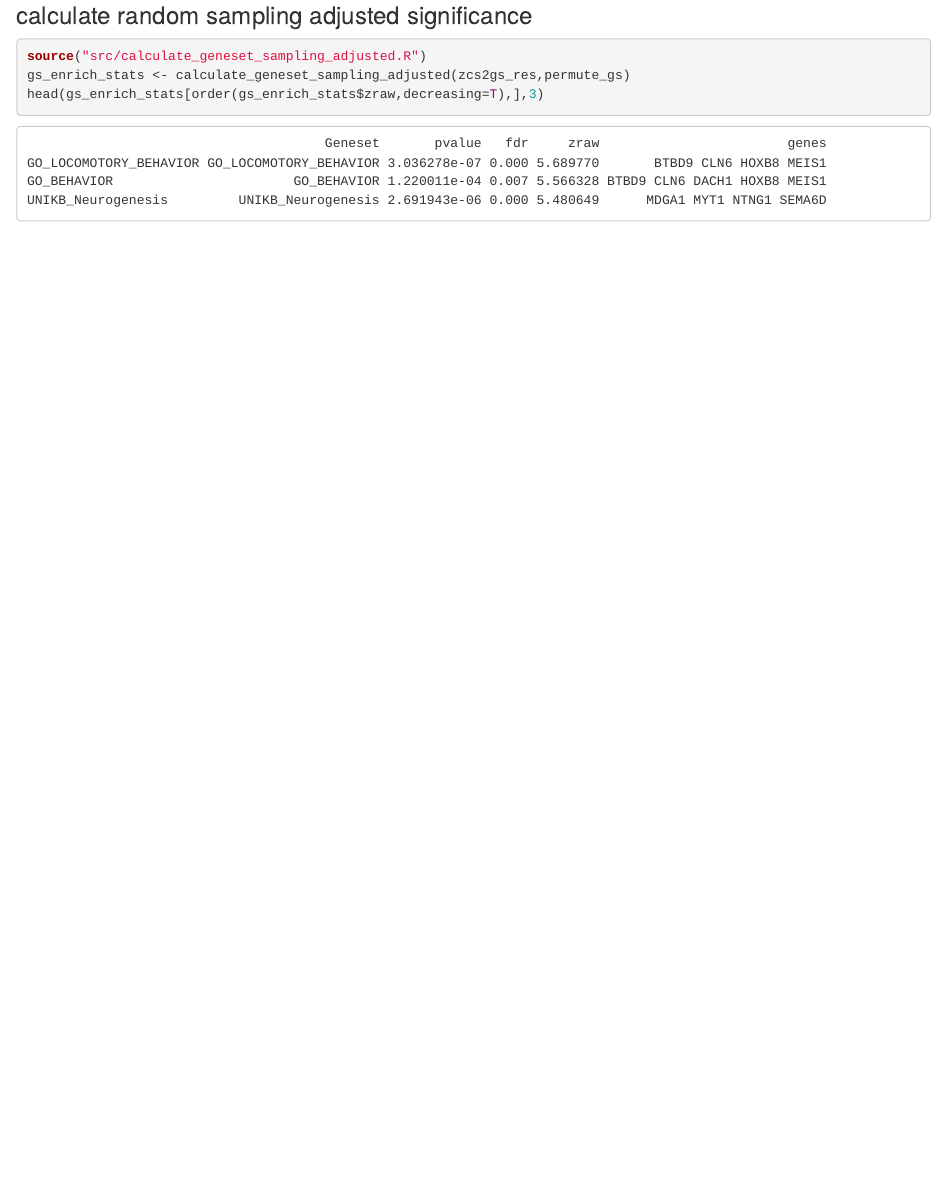
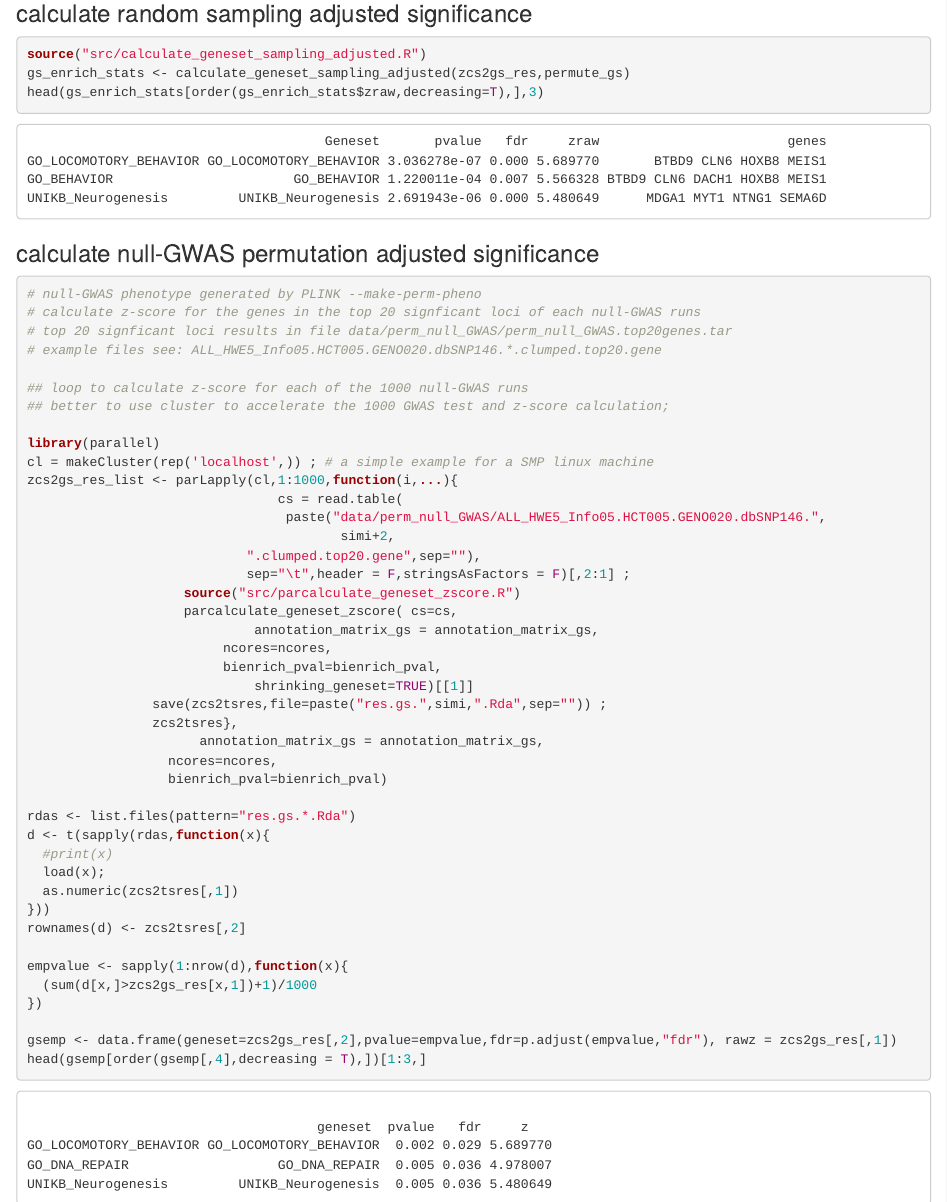
Before and after one commit to Chen-Zhao/BI-ENRICH-LN, an R Markdown document (README.Rmd): the page in a window 1100 px wide, from 1050 px down. Rendered offline with R 4.5, knitr and Pandoc, with nearby package versions.

Commit message:
Update README.Rmd

````diff
--- a/README.Rmd
+++ b/README.Rmd
@@ -71,3 +71,61 @@ GO_BEHAVIOR                       GO_BEHAVIOR 1.220011e-04 0.007 5.566328 BTBD9
 UNIKB_Neurogenesis         UNIKB_Neurogenesis 2.691943e-06 0.000 5.480649      MDGA1 MYT1 NTNG1 SEMA6D
 
 ```
+
+### calculate null-GWAS permutation adjusted significance
+
+```{r, eval=F}
+
+# null-GWAS phenotype generated by PLINK --make-perm-pheno
+# calculate z-score for the genes in the top 20 signficant loci of each null-GWAS runs
+# top 20 signficant loci results in file data/perm_null_GWAS/perm_null_GWAS.top20genes.tar
+# example files see: ALL_HWE5_Info05.HCT005.GENO020.dbSNP146.*.clumped.top20.gene
+
+## loop to calculate z-score for each of the 1000 null-GWAS runs
+## better to use cluster to accelerate the 1000 GWAS test and z-score calculation;
+
+library(parallel)
+cl = makeCluster(rep('localhost',)) ; # a simple example for a SMP linux machine
+zcs2gs_res_list <- parLapply(cl,1:1000,function(i,...){
+                                cs = read.table(
+			                     paste("data/perm_null_GWAS/ALL_HWE5_Info05.HCT005.GENO020.dbSNP146.",
+			                            simi+2,
+						    ".clumped.top20.gene",sep=""),
+						    sep="\t",header = F,stringsAsFactors = F)[,2:1] ;
+			        source("src/parcalculate_geneset_zscore.R")
+			        parcalculate_geneset_zscore( cs=cs,
+				             annotation_matrix_gs = annotation_matrix_gs,
+					     ncores=ncores,
+					     bienrich_pval=bienrich_pval,
+				             shrinking_geneset=TRUE)[[1]]
+				save(zcs2tsres,file=paste("res.gs.",simi,".Rda",sep="")) ;
+				zcs2tsres},
+		              annotation_matrix_gs = annotation_matrix_gs,
+			      ncores=ncores,
+			      bienrich_pval=bienrich_pval)
+
+rdas <- list.files(pattern="res.gs.*.Rda")
+d <- t(sapply(rdas,function(x){
+  #print(x)
+  load(x);
+  as.numeric(zcs2tsres[,1])
+}))
+rownames(d) <- zcs2tsres[,2]
+
+empvalue <- sapply(1:nrow(d),function(x){
+  (sum(d[x,]>zcs2gs_res[x,1])+1)/1000
+})
+
+gsemp <- data.frame(geneset=zcs2gs_res[,2],pvalue=empvalue,fdr=p.adjust(empvalue,"fdr"), rawz = zcs2gs_res[,1])
+head(gsemp[order(gsemp[,4],decreasing = T),])[1:3,]
+
+```
+
+```
+
+                                     geneset  pvalue   fdr     z
+GO_LOCOMOTORY_BEHAVIOR GO_LOCOMOTORY_BEHAVIOR  0.002 0.029 5.689770
+GO_DNA_REPAIR                   GO_DNA_REPAIR  0.005 0.036 4.978007
+UNIKB_Neurogenesis         UNIKB_Neurogenesis  0.005 0.036 5.480649
+
+```
````
